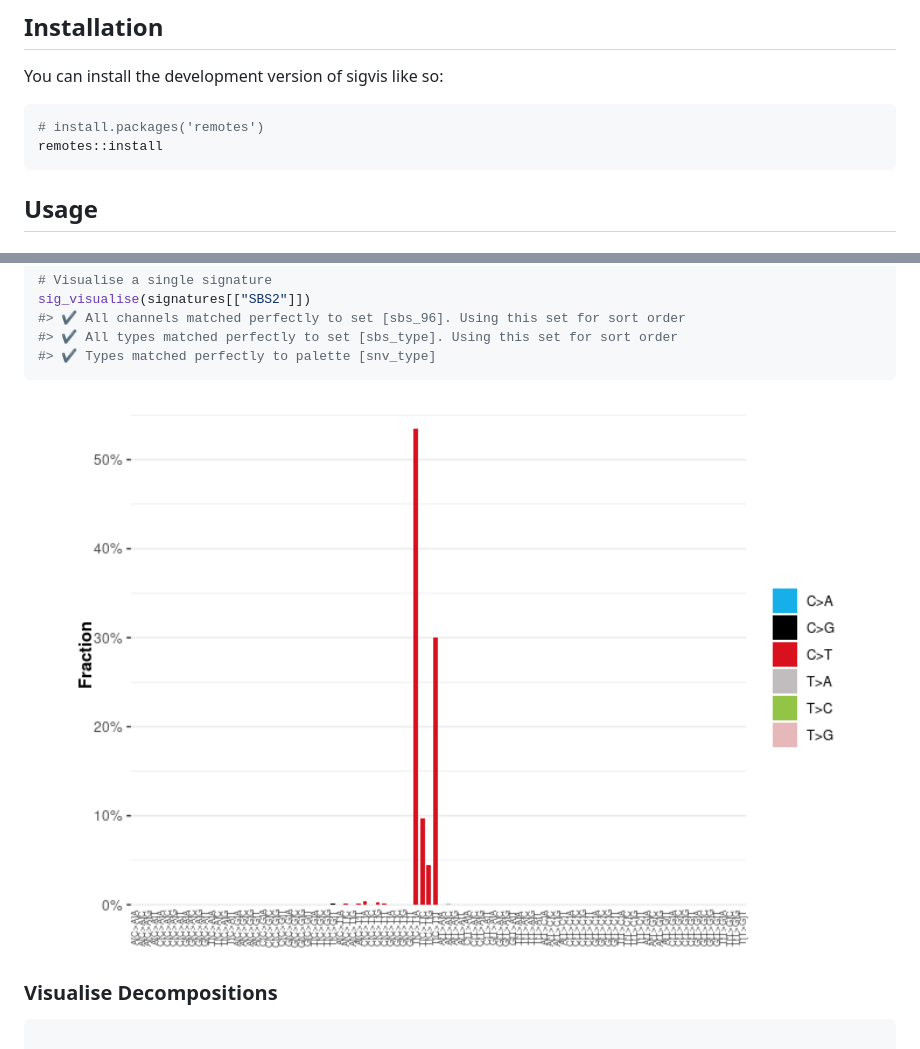
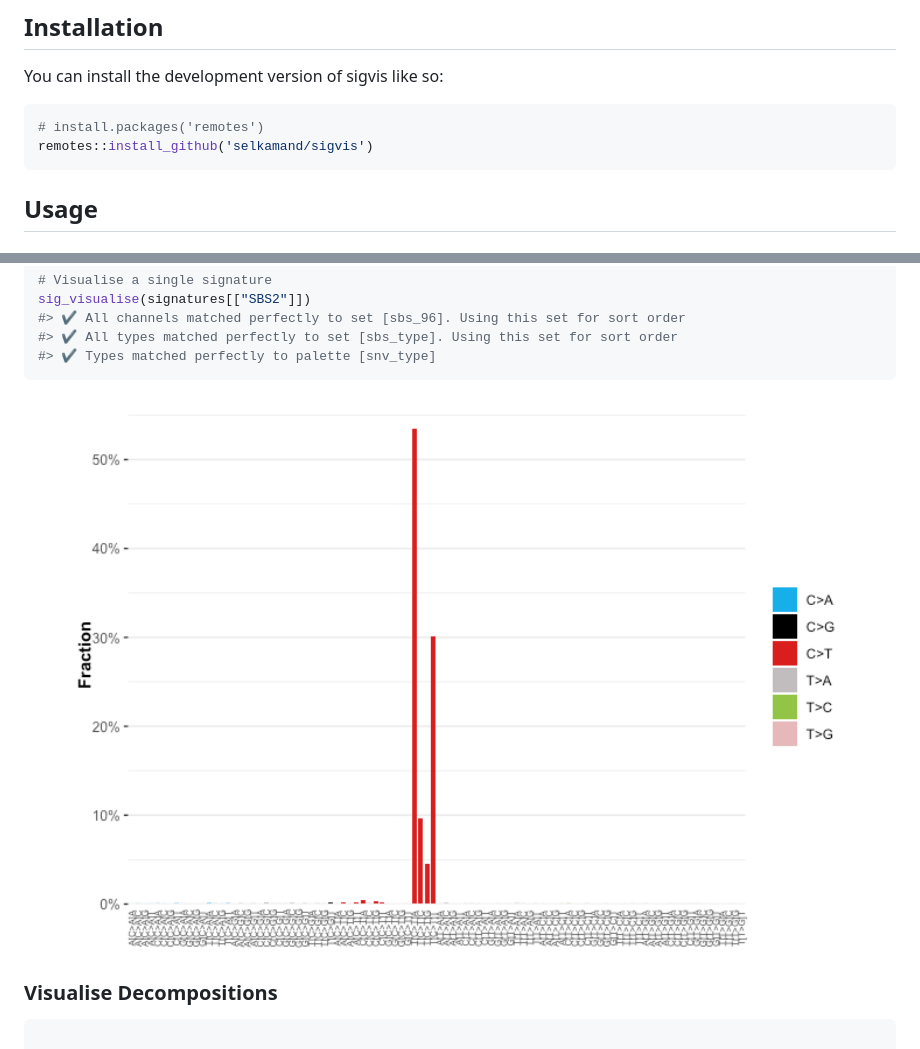
Before and after one commit to selkamand/sigvis, a Markdown page: README.md, 2 parts joined by grey strips. Rendered like a GitHub page; pictures changed too: man/figures/README-unnamed-chunk-2-1.png.

Commit message:
fix: installation instruction

````diff
--- a/README.md
+++ b/README.md
@@ -19,7 +19,7 @@ You can install the development version of sigvis like so:
 
 ``` r
 # install.packages('remotes')
-remotes::install
+remotes::install_github('selkamand/sigvis')
 ```
 
 ## Usage
````
Also changed, not shown: 2 other files.
